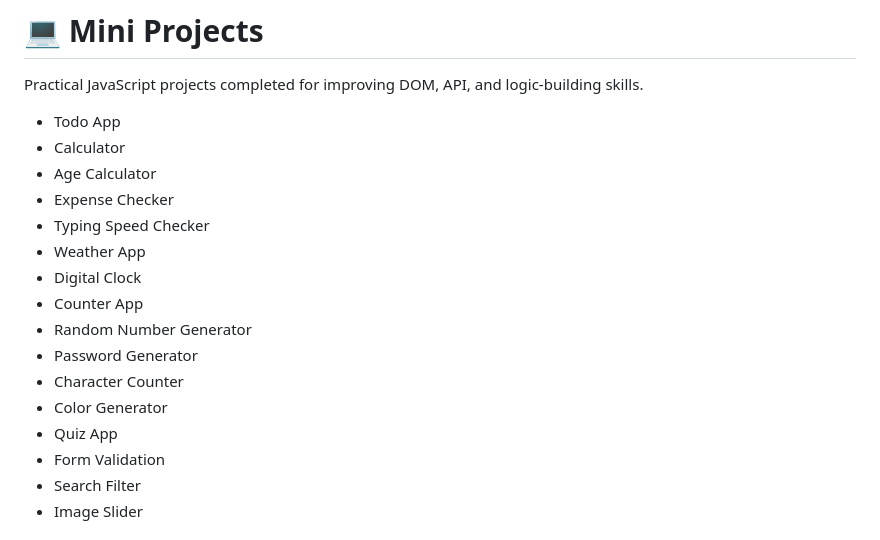
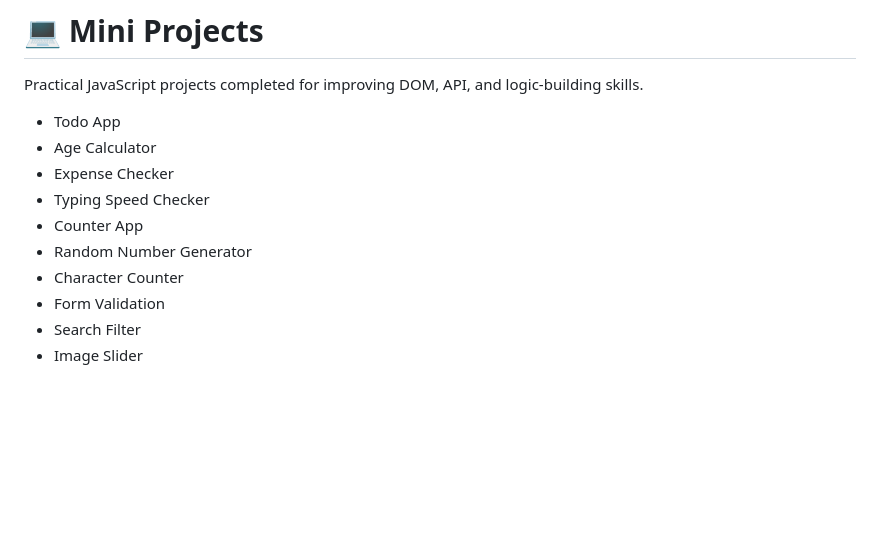
Before and after one commit to jatinjethava/JAVA-SCRIPT, a Markdown page: README.md, the part around the change. Rendered like a GitHub page; blank space fills up the shorter version.

Commit message:
Update README to remove completed projects
Removed several project entries from the README.

```diff
--- a/README.md
+++ b/README.md
@@ -368,18 +368,12 @@ This repository also contains JavaScript logic-building programs.
 Practical JavaScript projects completed for improving DOM, API, and logic-building skills.
 
 * Todo App
-* Calculator
 * Age Calculator
 * Expense Checker
 * Typing Speed Checker
-* Weather App
-* Digital Clock
 * Counter App
 * Random Number Generator
-* Password Generator
 * Character Counter
-* Color Generator
-* Quiz App
 * Form Validation
 * Search Filter
 * Image Slider
```
